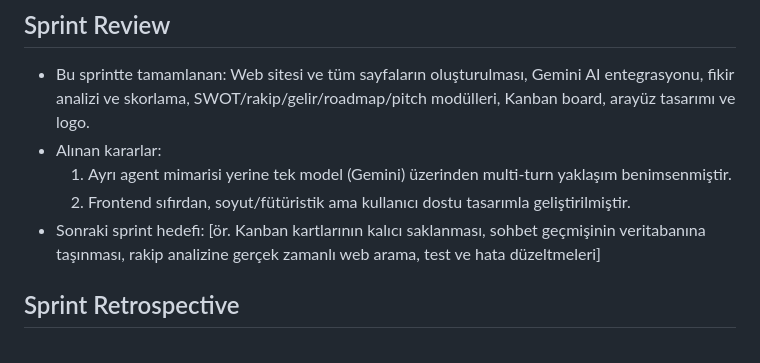
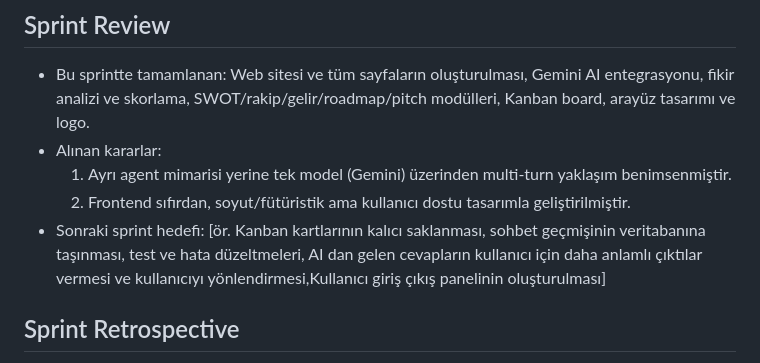
Before and after one commit to ozgegul/VentureAgent, a Markdown page: README.md, the part around the change. Drawn GitHub-style; folded sections open.

```diff
--- a/README.md
+++ b/README.md
@@ -214,7 +214,7 @@ Bu bölüm, takımın Slack üzerindeki iletişimlerinden derlenmiştir. Katıl
 - Alınan kararlar:
   1. Ayrı agent mimarisi yerine tek model (Gemini) üzerinden multi-turn yaklaşım benimsenmiştir.
   2. Frontend sıfırdan, soyut/fütüristik ama kullanıcı dostu tasarımla geliştirilmiştir.
-- Sonraki sprint hedefi: [ör. Kanban kartlarının kalıcı saklanması, sohbet geçmişinin veritabanına taşınması, rakip analizine gerçek zamanlı web arama, test ve hata düzeltmeleri]
+- Sonraki sprint hedefi: [ör. Kanban kartlarının kalıcı saklanması, sohbet geçmişinin veritabanına taşınması, test ve hata düzeltmeleri, AI dan gelen cevapların kullanıcı için daha anlamlı çıktılar vermesi ve kullanıcıyı yönlendirmesi,Kullanıcı giriş çıkış panelinin oluşturulması]
 
 ## Sprint Retrospective
 - İyi giden: Sprint 1'deki araştırma kararları sayesinde geliştirmeye hızlı geçilmesi; kısa sürede çalışan bir ürün çıkarılması.
```
